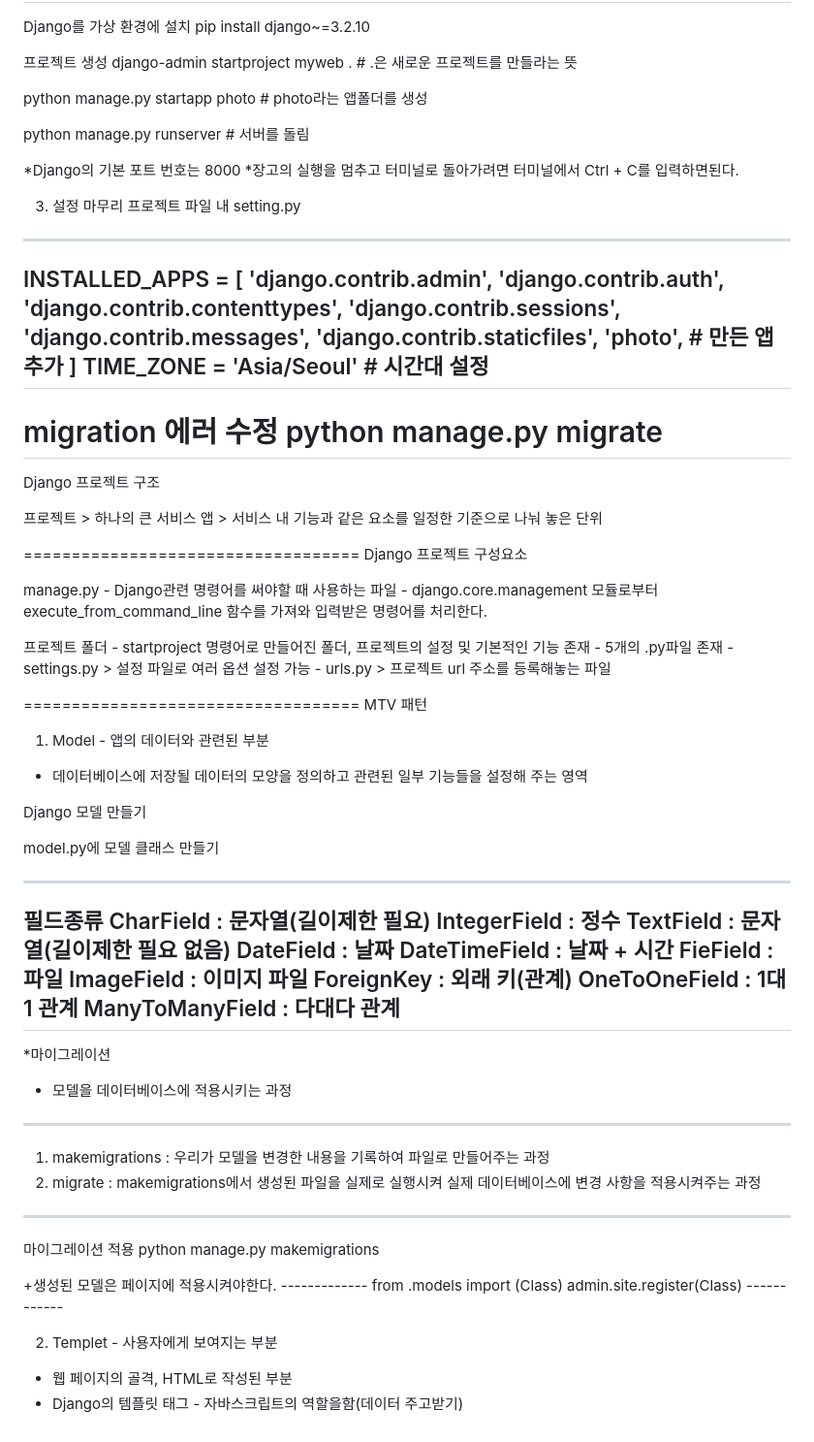
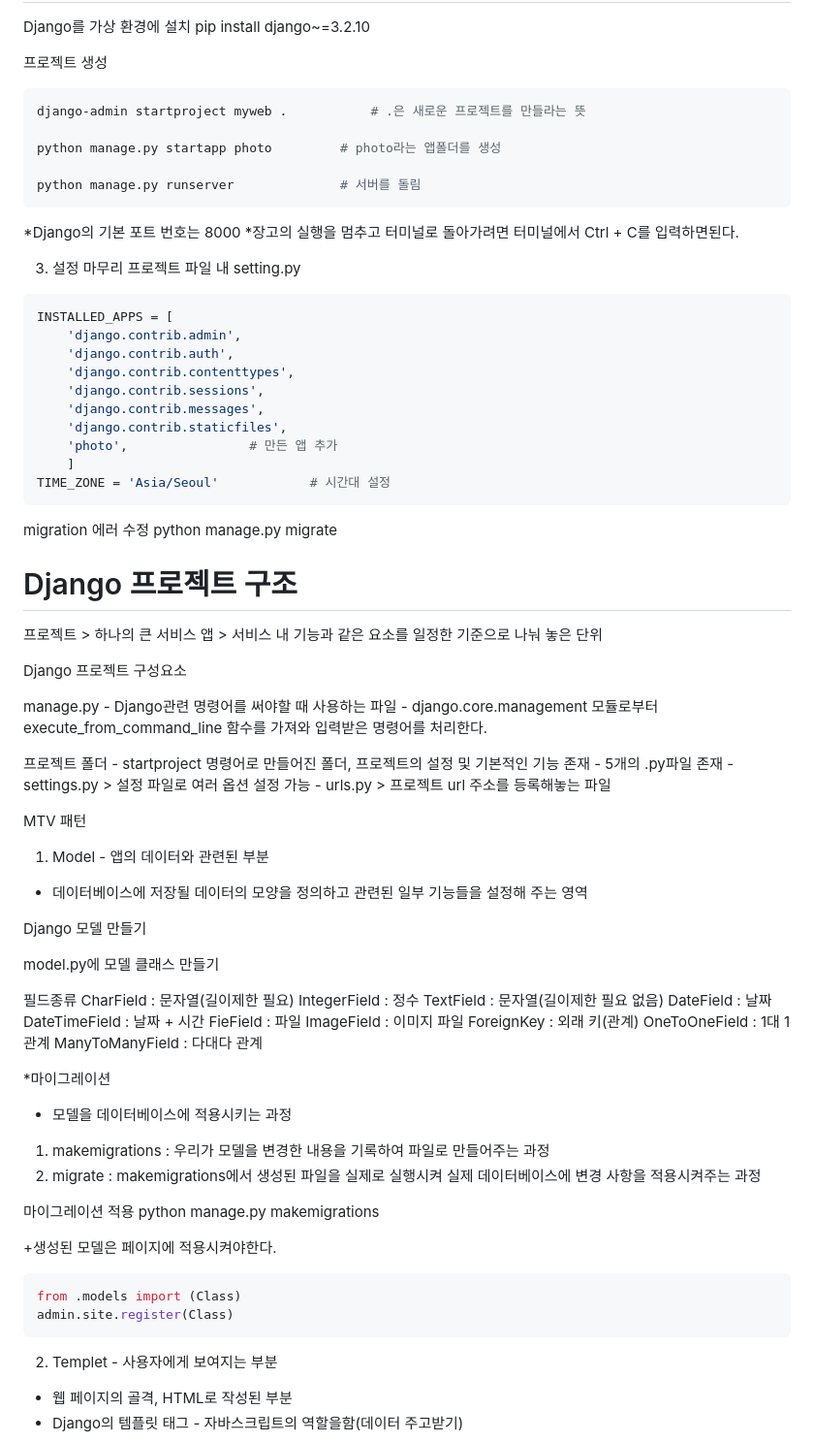
Before and after one commit to kanchoco/Django, a Markdown page: README.md, the part around one of its changes. Shown at 97% size. Rendered like a GitHub page.

````diff
--- a/README.md
+++ b/README.md
@@ -37,18 +37,20 @@ Django를 가상 환경에 설치
 pip install django~=3.2.10
 
 프로젝트 생성
+```python
 django-admin startproject myweb .			# .은 새로운 프로젝트를 만들라는 뜻
 
 python manage.py startapp photo			# photo라는 앱폴더를 생성
 
 python manage.py runserver				# 서버를 돌림
-
+```
 *Django의 기본 포트 번호는 8000
 *장고의 실행을 멈추고 터미널로 돌아가려면 터미널에서 Ctrl + C를 입력하면된다.
 
 3. 설정 마무리
 프로젝트 파일 내 setting.py
-------------------------------------------------------
+
+```python
 INSTALLED_APPS = [
 	'django.contrib.admin',
 	'django.contrib.auth',
@@ -59,19 +61,21 @@ INSTALLED_APPS = [
 	'photo',				# 만든 앱 추가
 	]
 TIME_ZONE = 'Asia/Seoul'			# 시간대 설정
-------------------------------------------------------
+```
+
 
 migration 에러 수정
 python manage.py migrate
-===================================
-Django 프로젝트 구조
+
+
+# Django 프로젝트 구조
 
 프로젝트
 	> 하나의 큰 서비스
 앱
 	> 서비스 내 기능과 같은 요소를 일정한 기준으로 나눠 놓은 단위
 
-===================================
+
 Django 프로젝트 구성요소
 
 manage.py
@@ -85,7 +89,7 @@ manage.py
 	- settings.py > 설정 파일로 여러 옵션 설정 가능
 	- urls.py > 프로젝트 url 주소를 등록해놓는 파일
 
-===================================
+
 MTV 패턴
 
 1. Model - 앱의 데이터와 관련된 부분
@@ -95,7 +99,7 @@ Django 모델 만들기
 
 model.py에 모델 클래스 만들기
 
--------------------------------------------
+
 필드종류
 CharField : 문자열(길이제한 필요)
 IntegerField : 정수
@@ -107,23 +111,24 @@ ImageField : 이미지 파일
 ForeignKey : 외래 키(관계)
 OneToOneField : 1대 1 관계
 ManyToManyField : 다대다 관계
--------------------------------------------
+
 
 *마이그레이션
 - 모델을 데이터베이스에 적용시키는 과정
---------------------------
+
 1. makemigrations : 우리가 모델을 변경한 내용을 기록하여 파일로 만들어주는 과정
 2. migrate : makemigrations에서 생성된 파일을 실제로 실행시켜 실제 데이터베이스에 변경 사항을 적용시켜주는 과정
---------------------------
+
 
 마이그레이션 적용
 python manage.py makemigrations
 
 +생성된 모델은 페이지에 적용시켜야한다.
-	-------------
+```python
 from .models import (Class)
 admin.site.register(Class)
-	------------
+```
+
 
 
 
````
Also changed, not shown: other parts of README.md (+0 -2 lines).
